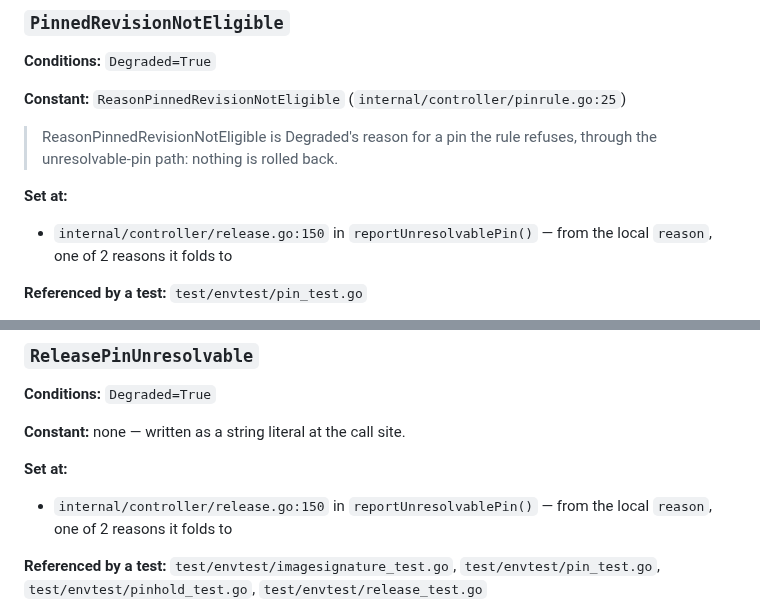
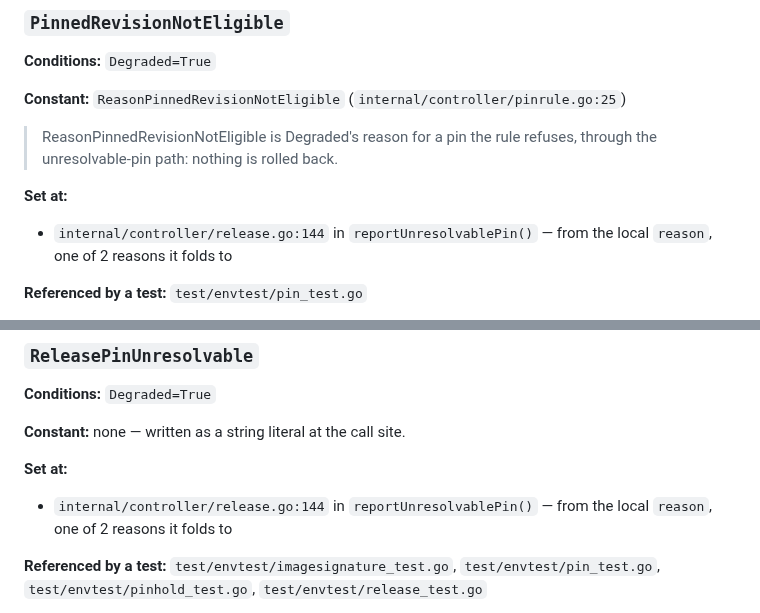
Before and after one commit to Quinyte/assayd, a Markdown page: docs/reference/conditions.md, 2 parts joined by grey strips. GitHub-like rendering.

Commit message:
docs(reference): regenerate for reportUnresolvablePin's moved line
Co-Authored-By: Claude Opus 5.5 <noreply@anthropic.com>

```diff
--- a/docs/reference/conditions.md
+++ b/docs/reference/conditions.md
@@ -1531,7 +1531,7 @@ One section per reason string the operator can set, in alphabetical order.
 
 **Set at:**
 
-- `internal/controller/release.go:150` in `reportUnresolvablePin()` — from the local `reason`, one of 2 reasons it folds to
+- `internal/controller/release.go:144` in `reportUnresolvablePin()` — from the local `reason`, one of 2 reasons it folds to
 
 **Referenced by a test:** `test/envtest/pin_test.go`
 
@@ -1617,7 +1617,7 @@ One section per reason string the operator can set, in alphabetical order.
 
 **Set at:**
 
-- `internal/controller/release.go:150` in `reportUnresolvablePin()` — from the local `reason`, one of 2 reasons it folds to
+- `internal/controller/release.go:144` in `reportUnresolvablePin()` — from the local `reason`, one of 2 reasons it folds to
 
 **Referenced by a test:** `test/envtest/imagesignature_test.go`, `test/envtest/pin_test.go`, `test/envtest/pinhold_test.go`, `test/envtest/release_test.go`
 
```
